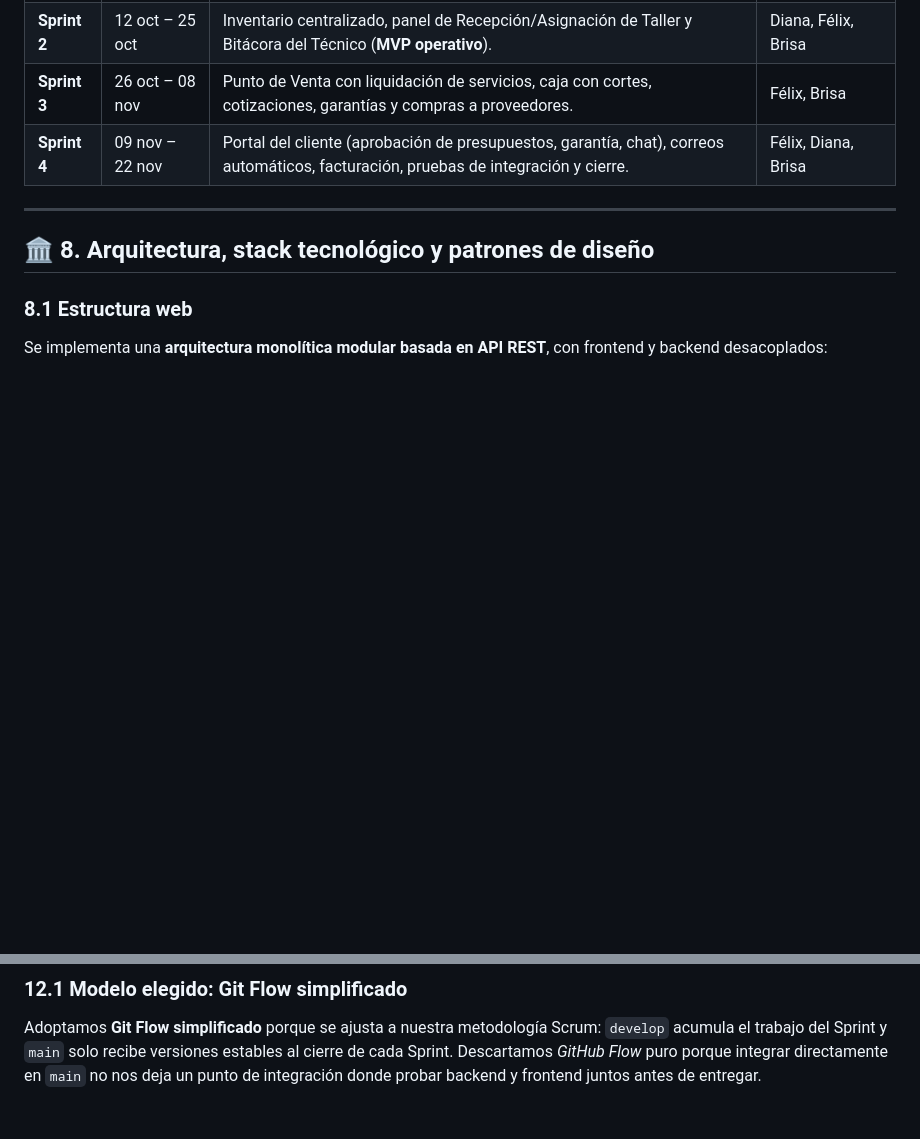
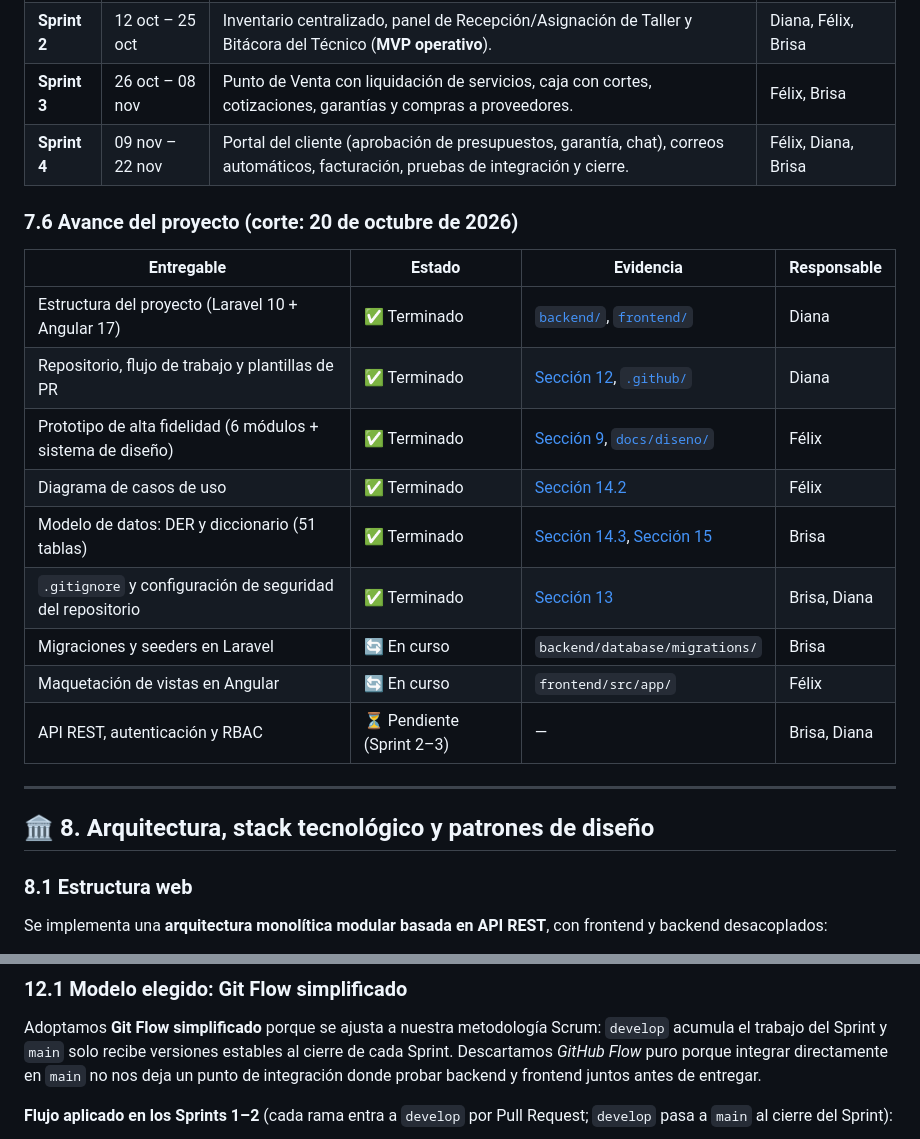
Before and after one commit to dianaaochoa/SHURI-Sistema-Gestion, a Markdown page: README.md, 2 parts joined by grey strips. Rendered like a GitHub page; blank space fills up the shorter version.

````diff
--- a/README.md
+++ b/README.md
@@ -215,6 +215,20 @@ Una tarea se considera terminada cuando:
 | **Sprint 3** | 26 oct – 08 nov | Punto de Venta con liquidación de servicios, caja con cortes, cotizaciones, garantías y compras a proveedores. | Félix, Brisa |
 | **Sprint 4** | 09 nov – 22 nov | Portal del cliente (aprobación de presupuestos, garantía, chat), correos automáticos, facturación, pruebas de integración y cierre. | Félix, Diana, Brisa |
 
+### 7.6 Avance del proyecto (corte: 20 de octubre de 2026)
+
+| Entregable | Estado | Evidencia | Responsable |
+|---|---|---|---|
+| Estructura del proyecto (Laravel 10 + Angular 17) | ✅ Terminado | [`backend/`](backend/), [`frontend/`](frontend/) | Diana |
+| Repositorio, flujo de trabajo y plantillas de PR | ✅ Terminado | [Sección 12](#-12-flujo-de-trabajo-workflow), [`.github/`](.github/) | Diana |
+| Prototipo de alta fidelidad (6 módulos + sistema de diseño) | ✅ Terminado | [Sección 9](#-9-prototipado-y-wireframes), [`docs/diseno/`](docs/diseno/) | Félix |
+| Diagrama de casos de uso | ✅ Terminado | [Sección 14.2](#142-diagrama-de-casos-de-uso-uml) | Félix |
+| Modelo de datos: DER y diccionario (51 tablas) | ✅ Terminado | [Sección 14.3](#143-diagrama-entidad-relación-der), [Sección 15](#-15-diccionario-de-datos) | Brisa |
+| `.gitignore` y configuración de seguridad del repositorio | ✅ Terminado | [Sección 13](#-13-configuración-del-entorno-de-versiones) | Brisa, Diana |
+| Migraciones y seeders en Laravel | 🔄 En curso | `backend/database/migrations/` | Brisa |
+| Maquetación de vistas en Angular | 🔄 En curso | `frontend/src/app/` | Félix |
+| API REST, autenticación y RBAC | ⏳ Pendiente (Sprint 2–3) | — | Brisa, Diana |
+
 ---
 
 ## 🏛️ 8. Arquitectura, stack tecnológico y patrones de diseño
@@ -396,6 +410,8 @@ Cada mensaje se guarda en `estados_orden.mensaje_cliente`, y su color en `estado
 
 Adoptamos **Git Flow simplificado** porque se ajusta a nuestra metodología Scrum: `develop` acumula el trabajo del Sprint y `main` solo recibe versiones estables al cierre de cada Sprint. Descartamos *GitHub Flow* puro porque integrar directamente en `main` no nos deja un punto de integración donde probar backend y frontend juntos antes de entregar.
 
+**Flujo aplicado en los Sprints 1–2** (cada rama entra a `develop` por Pull Request; `develop` pasa a `main` al cierre del Sprint):
+
 ```mermaid
 gitGraph
     commit id: "Initial commit"
````
Also changed, not shown: other parts of README.md (+28 -31 lines).
